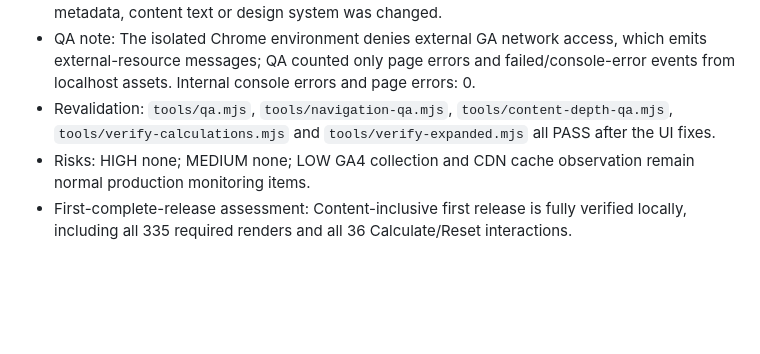
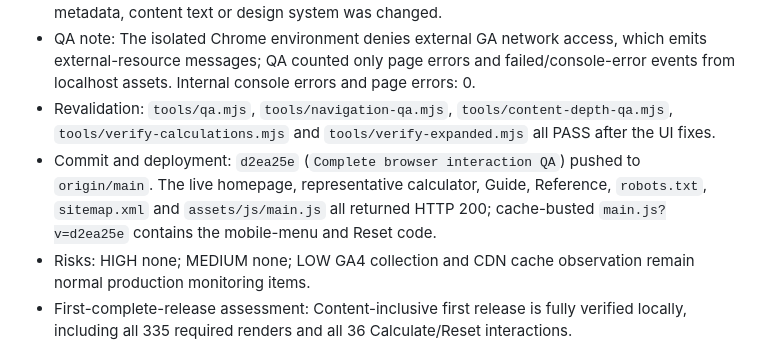
Before and after one commit to canghun13/printproductionlab, a Markdown page: handover.md, the part around the change. GitHub-like rendering; blank space fills up the shorter version.

Commit message:
Record final browser QA deployment

```diff
--- a/handover.md
+++ b/handover.md
@@ -488,6 +488,7 @@ Append new entries at the top of this section.
 - Fixes made: Added the shared `assets/js/main.js` binding to the 38 public pages that did not already load it; added an accessible mobile menu toggle on every page; added a Reset control and default-result restoration to every calculator. No formula, input/result ID, URL, SEO metadata, content text or design system was changed.
 - QA note: The isolated Chrome environment denies external GA network access, which emits external-resource messages; QA counted only page errors and failed/console-error events from localhost assets. Internal console errors and page errors: 0.
 - Revalidation: `tools/qa.mjs`, `tools/navigation-qa.mjs`, `tools/content-depth-qa.mjs`, `tools/verify-calculations.mjs` and `tools/verify-expanded.mjs` all PASS after the UI fixes.
+- Commit and deployment: `d2ea25e` (`Complete browser interaction QA`) pushed to `origin/main`. The live homepage, representative calculator, Guide, Reference, `robots.txt`, `sitemap.xml` and `assets/js/main.js` all returned HTTP 200; cache-busted `main.js?v=d2ea25e` contains the mobile-menu and Reset code.
 - Risks: HIGH none; MEDIUM none; LOW GA4 collection and CDN cache observation remain normal production monitoring items.
 - First-complete-release assessment: Content-inclusive first release is fully verified locally, including all 335 required renders and all 36 Calculate/Reset interactions.
 
```
